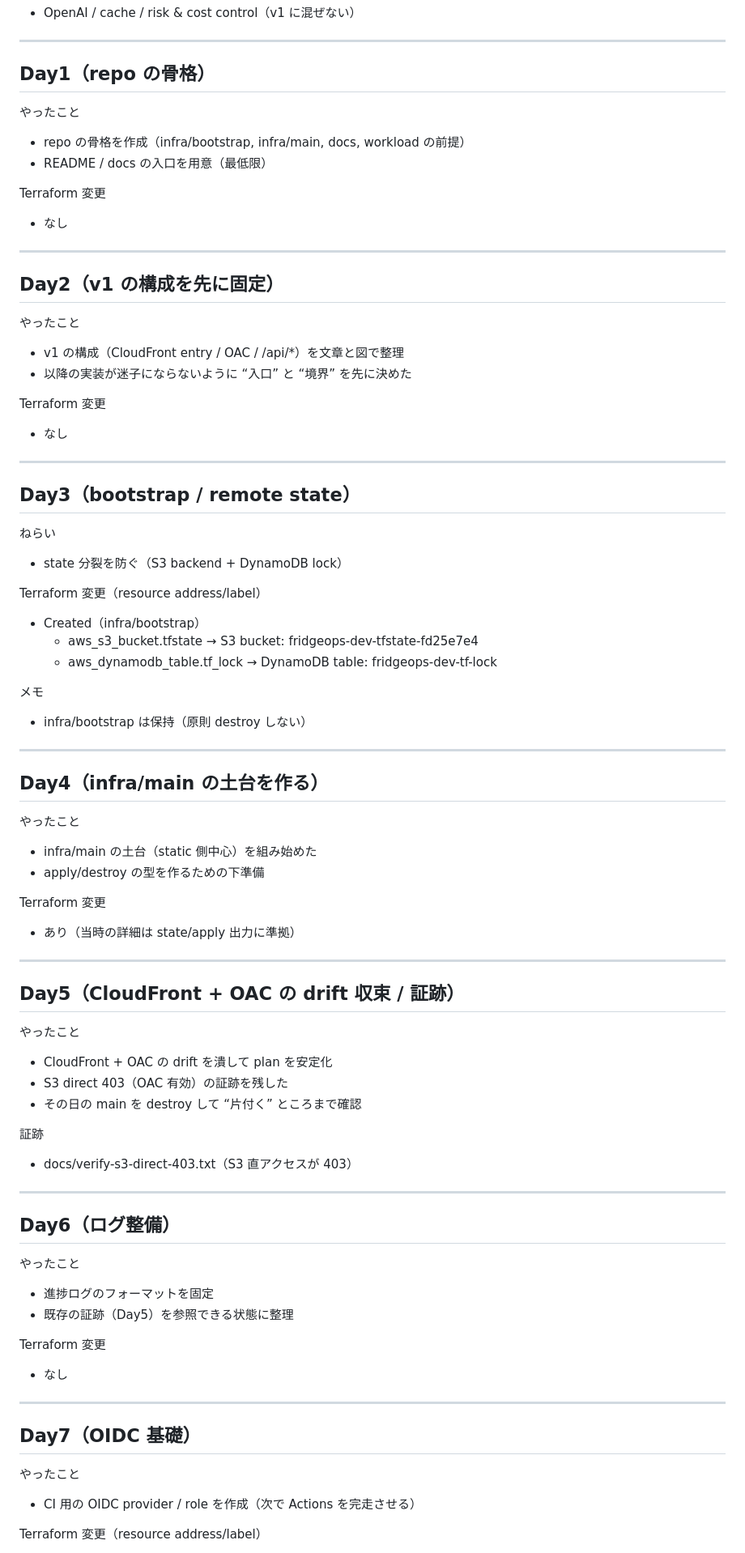
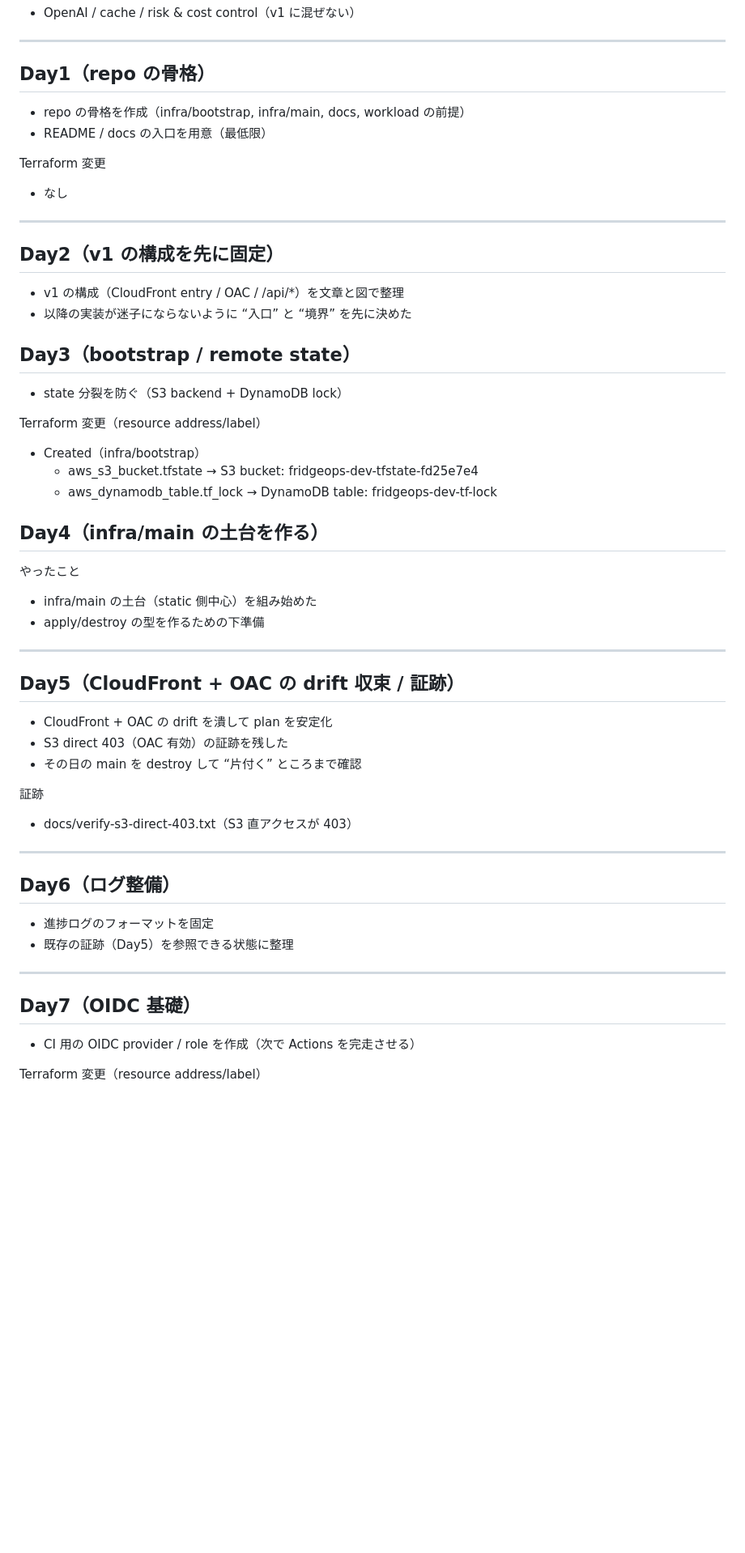
Before and after one commit to InabaTewi-111/FridgeOps, a Markdown page: docs/progress.md, the part around one of its changes. Shown at 81% size. Drawn GitHub-style; blank space fills up the shorter version.

Commit message:
docs: update progress log

```diff
--- a/docs/progress.md
+++ b/docs/progress.md
@@ -16,7 +16,6 @@ v2（後で）
 ---
 
 ## Day1（repo の骨格）
-やったこと
 - repo の骨格を作成（infra/bootstrap, infra/main, docs, workload の前提）
 - README / docs の入口を用意（最低限）
 
@@ -26,17 +25,11 @@ Terraform 変更
 ---
 
 ## Day2（v1 の構成を先に固定）
-やったこと
 - v1 の構成（CloudFront entry / OAC / /api/*）を文章と図で整理
 - 以降の実装が迷子にならないように “入口” と “境界” を先に決めた
 
-Terraform 変更
-- なし
-
----
 
 ## Day3（bootstrap / remote state）
-ねらい
 - state 分裂を防ぐ（S3 backend + DynamoDB lock）
 
 Terraform 変更（resource address/label）
@@ -44,23 +37,16 @@ Terraform 変更（resource address/label）
   - aws_s3_bucket.tfstate → S3 bucket: fridgeops-dev-tfstate-fd25e7e4
   - aws_dynamodb_table.tf_lock → DynamoDB table: fridgeops-dev-tf-lock
 
-メモ
-- infra/bootstrap は保持（原則 destroy しない）
-
----
 
 ## Day4（infra/main の土台を作る）
 やったこと
 - infra/main の土台（static 側中心）を組み始めた
 - apply/destroy の型を作るための下準備
 
-Terraform 変更
-- あり（当時の詳細は state/apply 出力に準拠）
 
 ---
 
 ## Day5（CloudFront + OAC の drift 収束 / 証跡）
-やったこと
 - CloudFront + OAC の drift を潰して plan を安定化
 - S3 direct 403（OAC 有効）の証跡を残した
 - その日の main を destroy して “片付く” ところまで確認
@@ -71,17 +57,12 @@ Terraform 変更
 ---
 
 ## Day6（ログ整備）
-やったこと
 - 進捗ログのフォーマットを固定
 - 既存の証跡（Day5）を参照できる状態に整理
-
-Terraform 変更
-- なし
 
 ---
 
 ## Day7（OIDC 基礎）
-やったこと
 - CI 用の OIDC provider / role を作成（次で Actions を完走させる）
 
 Terraform 変更（resource address/label）
```
Also changed, not shown: other parts of docs/progress.md (+4 -1 lines).
